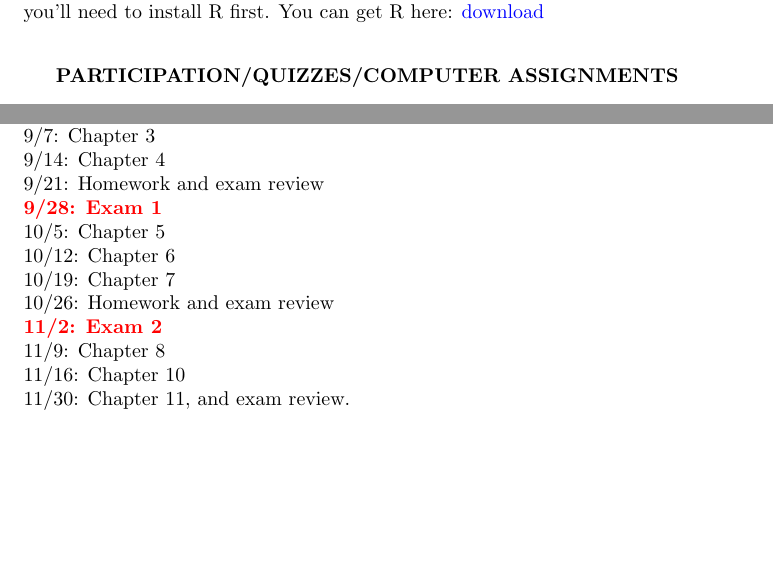
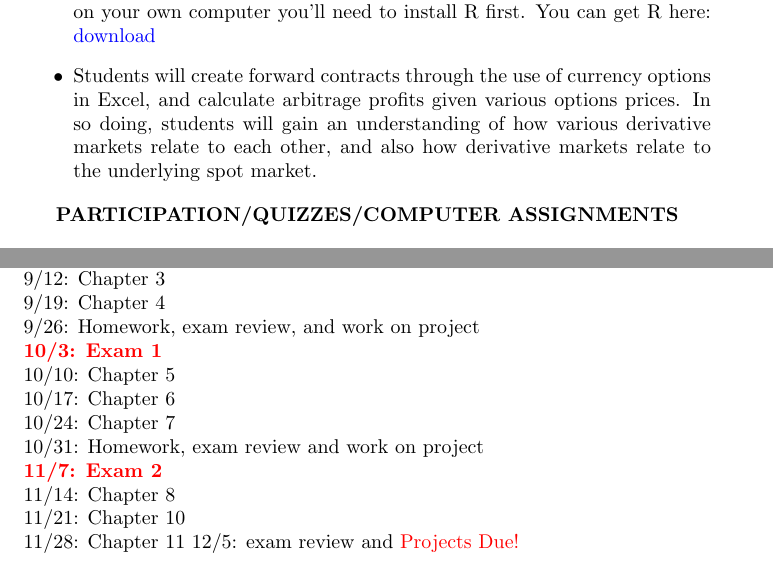
Before and after one commit to Matt-Brigida/FIN-480, a LaTeX document (syllabus_fall/syllabus_480_fall_2016.tex): two parts of pages 3 and 5 of 6, joined at a grey line, cut so that both start at the same text, the shorter picture padded with empty space. Compiled offline with pdfLaTeX.

Commit message:
Updated syllabus for fall 2016

```diff
--- a/syllabus_fall/syllabus_480_fall_2015.tex
+++ b/syllabus_fall/syllabus_480_fall_2016.tex
@@ -79,7 +83,8 @@ Your application should have something to do with currency markets, and should b
 \item Create a histogram or probability density plot for currency returns.
 \end{itemize}
 To get started you will want to use the RStudio development environment for R.  This is available in the Still hall computer lab, or you can install it for free on your own computer from here:  \href{https://www.rstudio.com/products/rstudio/download/}{\textcolor{blue}{download}}.  If you install it on your own computer you'll need to install R first.  You can get R here:  \href{https://cran.r-project.org/}{\textcolor{blue}{download}}
-% Students will create forward contracts through the use of currency options, and calculate arbitrage profits given various options prices.  In so doing, students will gain an understanding of how various derivative markets relate to each other, and also how derivative markets relate to the underlying spot market.
+\item Students will create forward contracts through the use of currency options in Excel, and calculate arbitrage profits given various options prices.  In so doing, students will gain an understanding of how various derivative markets relate to each other, and also how derivative markets relate to the underlying spot market.
+  \end{itemize}
 \\
 % \begin{center}
 % {\bf CURRENCY ANALYSIS}
@@ -159,20 +164,21 @@ all spreadsheets should be submitted as .xlsx.}
 \begin{center}
 {\bf TENTATIVE OUTLINE}
 \end{center}
-8/24:  Chapter 1 \\
-8/31:  Chapter 2\\
-9/7: Chapter 3\\
-9/14: Chapter 4 \\
-9/21:  Homework and exam review \\
-{\bf \textcolor{red}{9/28:  Exam 1}} \\
-10/5: Chapter 5\\
-10/12: Chapter 6\\
-10/19:  Chapter 7\\
-10/26:  Homework and exam review \\
-{\bf \textcolor{red}{11/2:  Exam 2}}\\
-11/9: Chapter 8\\
-11/16: Chapter 10\\
-11/30: Chapter 11, and exam review.\\
+8/29:  Chapter 1 \\
+9/5:  Chapter 2\\
+9/12: Chapter 3\\
+9/19: Chapter 4 \\
+9/26:  Homework, exam review, and work on project \\
+{\bf \textcolor{red}{10/3:  Exam 1}} \\
+10/10: Chapter 5\\
+10/17: Chapter 6\\
+10/24:  Chapter 7\\
+10/31:  Homework, exam review and work on project \\
+{\bf \textcolor{red}{11/7:  Exam 2}}\\
+11/14: Chapter 8\\
+11/21: Chapter 10\\
+11/28: Chapter 11
+12/5: exam review and \textcolor{red}{Projects Due!}\\
 
 \clearpage
 
```
Also changed, not shown: syllabus_fall/syllabus_480_fall_2015.pdf (deleted), syllabus_fall/syllabus_480_fall_2016.pdf (added), syllabus_fall/syllabus_480_fall_2016.tex (14 more changed lines).
